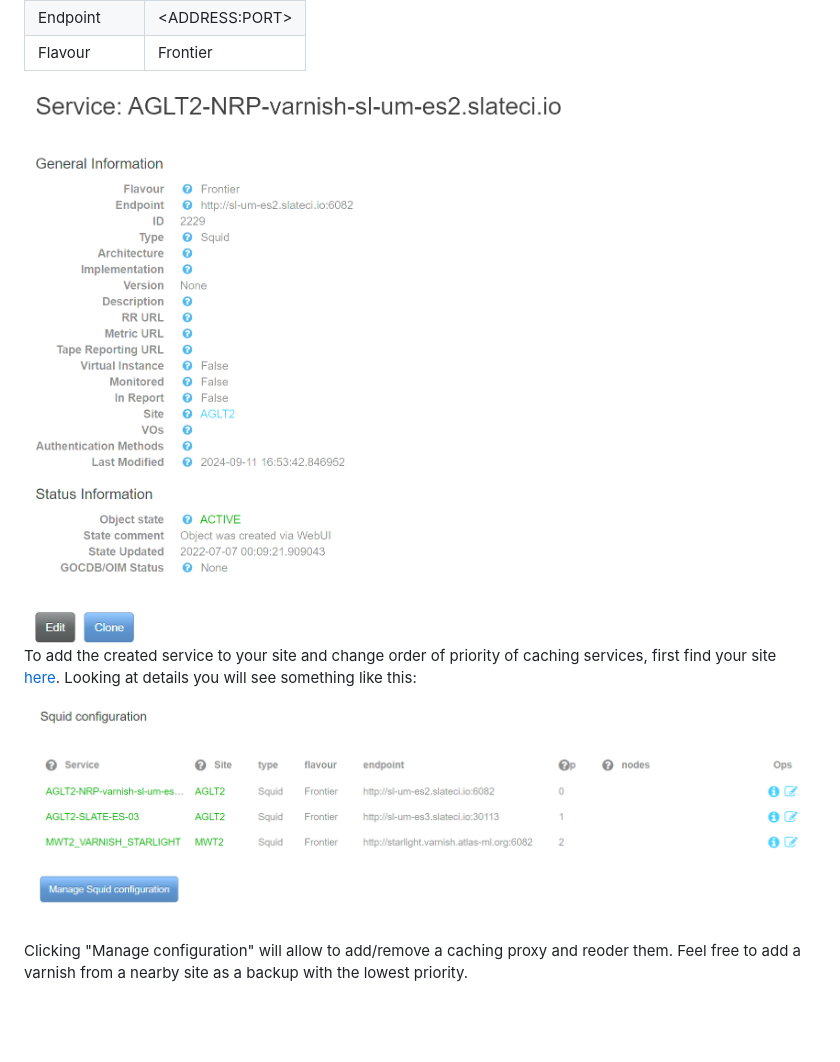
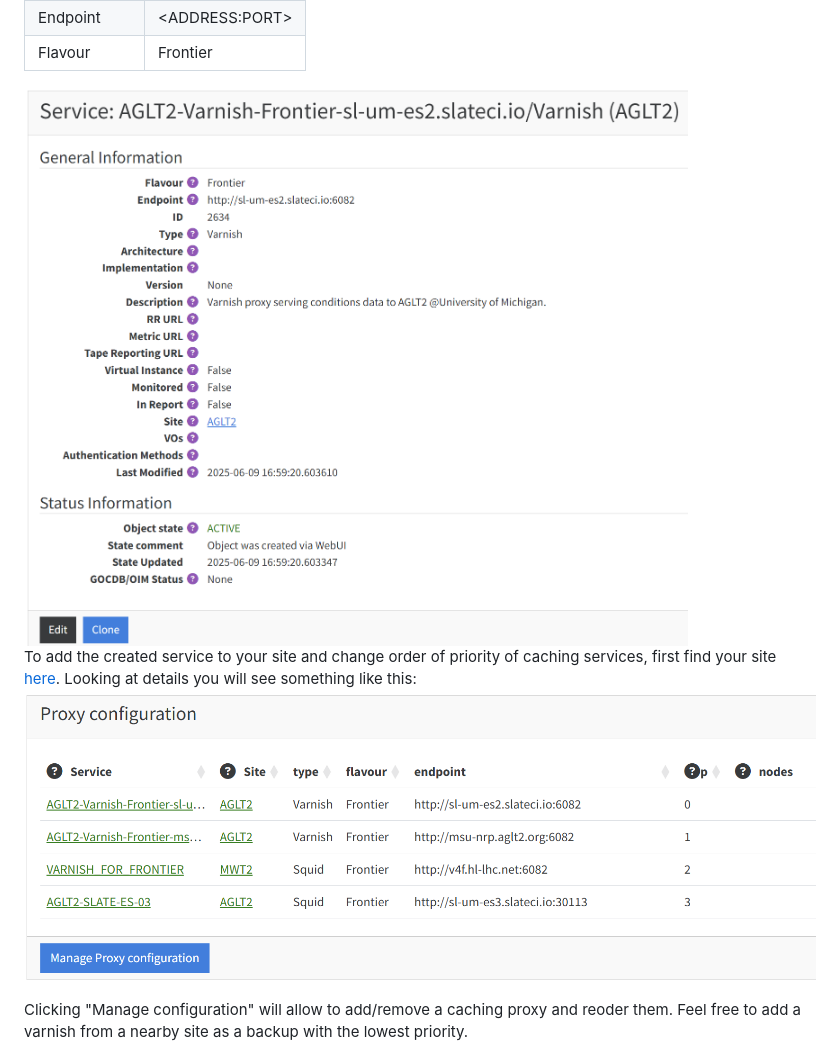
Before and after one commit to ivukotic/v4A, a Markdown page: README.md, the part around the change. GitHub-like rendering; pictures changed too: Manual/CRIC_proxy_configuration.png (added), Manual/CRIC_squid_configuration.png (deleted), Manual/CRIC_varnish_service.png; blank space fills up the shorter version.

Commit message:
Implement code changes to enhance functionality and improve performance

```diff
--- a/README.md
+++ b/README.md
@@ -86,7 +86,7 @@ There are only a few fields you should fill:
 <img src="Manual/CRIC_varnish_service.png" alt="varnish service" style="width:70%;margin: 10px;" />
 
 To add the created service to your site and change order of priority of caching services, first find your site [here](https://atlas-cric.cern.ch/core/experimentsite/list/). Looking at details you will see something like this:
-<img src="Manual/CRIC_squid_configuration.png" alt="squid configuration" style="width:90%;margin: 10px;" />
+<img src="Manual/CRIC_proxy_configuration.png" alt="proxy configuration" style="width:90%;margin: 10px;" />
 
 Clicking "Manage configuration" will allow to add/remove a caching proxy and reoder them. Feel free to add a varnish from a nearby site as a backup with the lowest priority.
 
```
Also changed, not shown: 1 other file.
